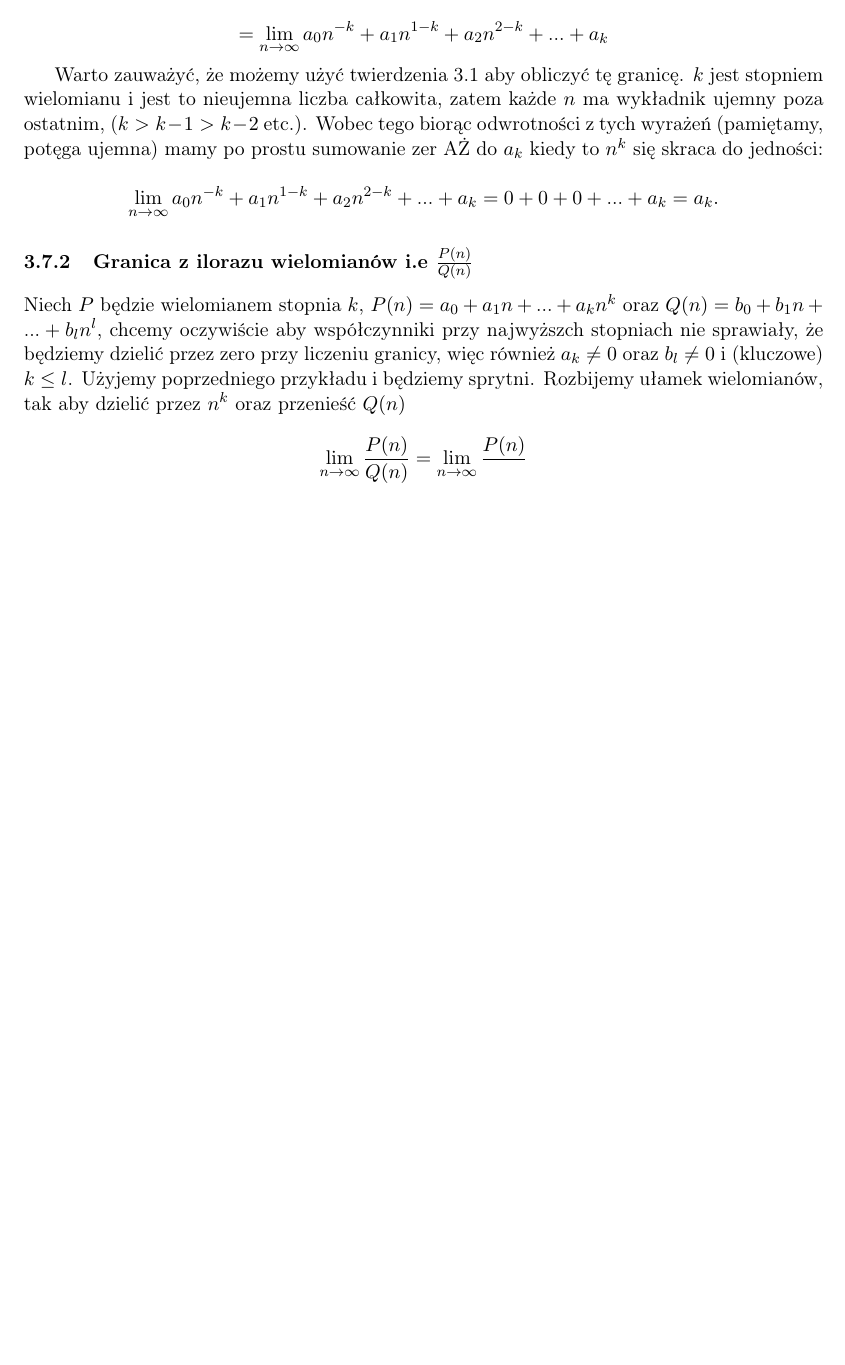
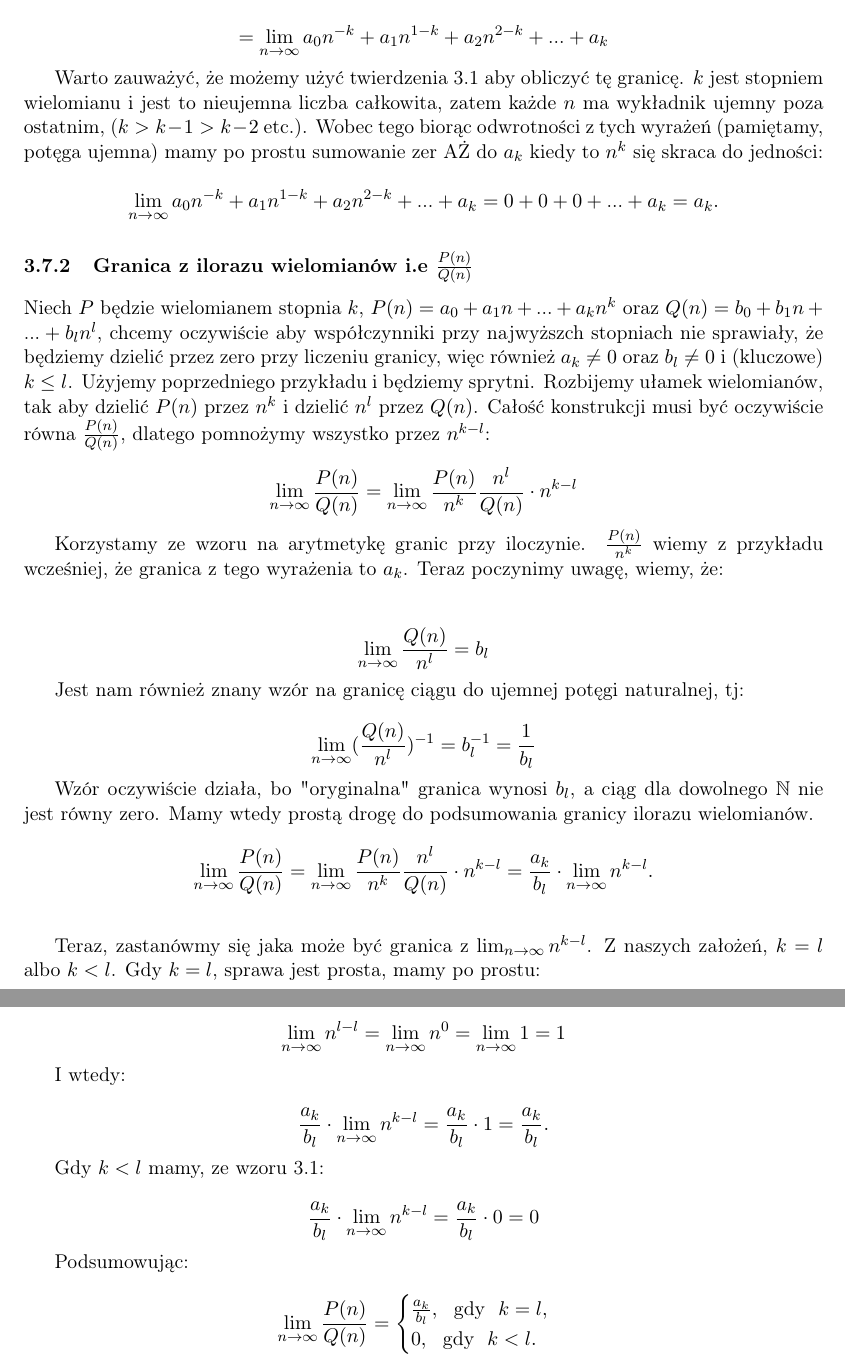
Before and after one commit to kjura/math, a LaTeX document (analiza/rudnicki/rozdzial2/notatki/notatki_ciagi.tex): part of page 12 of 12 before the commit and two parts of pages 12 and 13 of 13 after it, the two joined at a grey line, cut so that both start at the same text, the shorter picture padded with empty space. Compiled offline with pdfLaTeX.

Commit message:
Dodaj granice z ilorazu wielomianow

```diff
--- a/analiza/rudnicki/rozdzial2/notatki/notatki_ciagi.tex
+++ b/analiza/rudnicki/rozdzial2/notatki/notatki_ciagi.tex
@@ -735,11 +735,61 @@ Wobec tego biorąc odwrotności z tych wyrażeń (pamiętamy, potęga ujemna) ma
 
 Niech $P$ będzie wielomianem stopnia $k$, $P(n) = a_{0} + a_{1}n + \mbox{...} + a_{k}n^{k}$ oraz $Q(n) = b_{0} + b_{1}n + \mbox{...} + b_{l}n^{l}$, chcemy oczywiście aby współczynniki przy najwyższch stopniach nie sprawiały, że
 będziemy dzielić przez zero przy liczeniu granicy, więc również $a_k \neq 0$ oraz $b_l \neq 0$ i (kluczowe) $k \leq l$. Użyjemy poprzedniego przykładu i będziemy sprytni. Rozbijemy ułamek wielomianów, tak
-aby dzielić przez $n^k$ oraz przenieść $Q(n)$
+aby dzielić $P(n)$ przez $n^k$ i dzielić $n^l$ przez $Q(n)$. Całość konstrukcji musi być oczywiście równa $\frac{P(n)}{Q(n)}$, dlatego  pomnożymy wszystko przez $n^{k-l}$:
 
 \begin{equation*}
-    \lim_{n\to\infty} \frac{P(n)}{Q(n)} = \lim_{n\to\infty} \frac{P(n)}{}
+    \lim_{n\to\infty} \frac{P(n)}{Q(n)} = \lim_{n\to\infty} \frac{P(n)}{n^k} \frac{n^l}{Q(n)} \cdot n^{k-l}
+\end{equation*}
+
+Korzystamy ze wzoru na arytmetykę granic przy iloczynie. $\frac{P(n)}{n^k}$ wiemy z przykładu wcześniej, że granica z tego wyrażenia to $a_k$.
+\vspace{5mm}
+Teraz poczynimy uwagę, wiemy, że:
+
+\begin{equation*}
+    \lim_{n\to\infty} \frac{Q(n)}{n^l} = b_l
+\end{equation*}
+
+Jest nam również znany wzór na granicę ciągu do ujemnej potęgi naturalnej, tj:
+
+\begin{equation*}
+    \lim_{n\to\infty} (\frac{Q(n)}{n^l})^{-1} = b_l^{-1} = \frac{1}{b_l}
+\end{equation*}
+
+Wzór oczywiście działa, bo "oryginalna" granica wynosi $b_l$, a ciąg dla dowolnego $\mathbb{N}$ nie jest równy zero. Mamy wtedy prostą drogę do podsumowania granicy ilorazu wielomianów.
+
+\begin{equation*}
+    \lim_{n\to\infty} \frac{P(n)}{Q(n)} = \lim_{n\to\infty} \frac{P(n)}{n^k} \frac{n^l}{Q(n)} \cdot n^{k-l} = \frac{a_k}{b_l} \cdot \lim_{n\to\infty} n^{k-l}.
+\end{equation*}
+
+\vspace{5mm}
+
+Teraz, zastanówmy się jaka może być granica z $\lim_{n\to\infty} n^{k-l}$. Z naszych założeń, $k = l$ albo $k < l$. Gdy $k=l$, sprawa jest prosta, mamy po prostu:
+
+\begin{equation*}
+    \lim_{n\to\infty} n^{l-l} = \lim_{n\to\infty} n^{0} = \lim_{n\to\infty} 1 = 1
+\end{equation*}
+
+I wtedy:
+
+\begin{equation*}
+    \frac{a_k}{b_l} \cdot \lim_{n\to\infty} n^{k-l} = \frac{a_k}{b_l} \cdot 1 = \frac{a_k}{b_l}.
 \end{equation*}
 
 
+Gdy $k < l$ mamy, ze wzoru \ref{jedenNadEn}:
+
+\begin{equation*}
+    \frac{a_k}{b_l} \cdot \lim_{n\to\infty} n^{k-l} = \frac{a_k}{b_l} \cdot 0 = 0
+\end{equation*}
+
+Podsumowując:
+
+\begin{equation*}
+    \lim_{n\to\infty} \frac{P(n)}{Q(n)} =
+    \begin{cases}
+        \frac{a_k}{b_l}, \ \ \mbox{gdy} \ \ k = l, \\
+        0, \ \ \mbox{gdy} \ \ k < l.
+    \end{cases}
+\end{equation*}
+
 \end{document}
```
Also changed, not shown: analiza/rudnicki/rozdzial2/notatki/notatki_ciagi.pdf.
